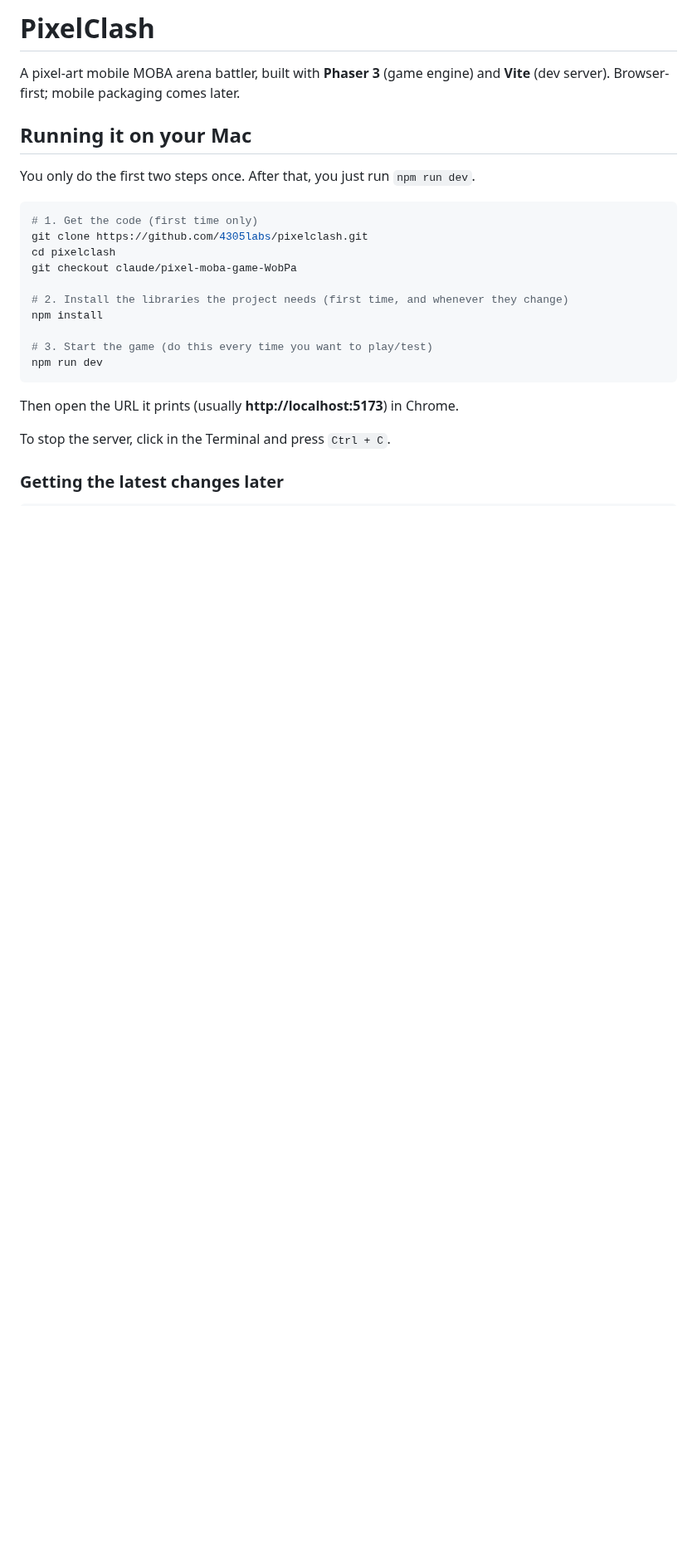
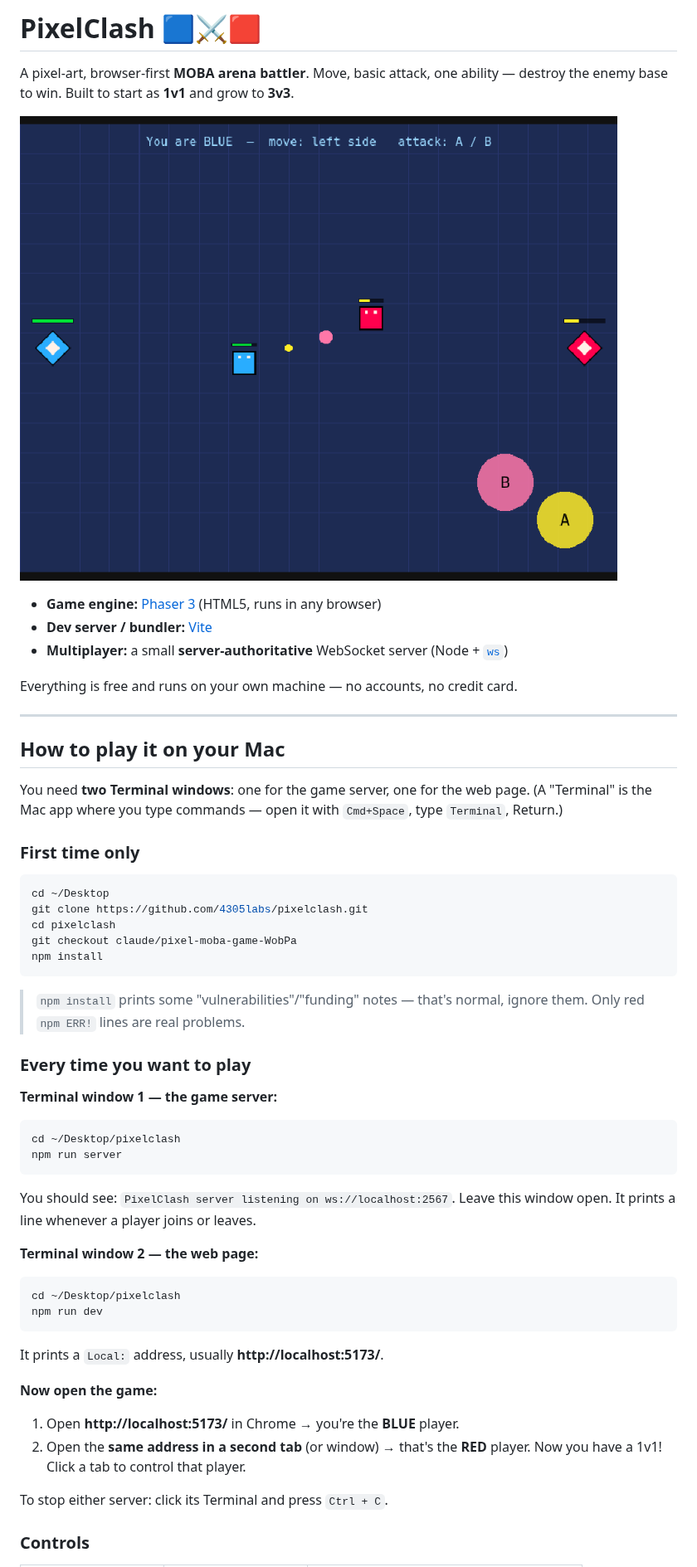
Before and after one commit to 4305Labs/pixelclash, a Markdown page: README.md, the part around one of its changes. Shown at 83% size. GitHub-like rendering; pictures changed too: docs/screenshot-match.png (added); blank space fills up the shorter version.

````diff
--- a/README.md
+++ b/README.md
@@ -1,28 +1,61 @@
-# PixelClash
+# PixelClash 🟦⚔️🟥
 
-A pixel-art mobile MOBA arena battler, built with **Phaser 3** (game engine)
-and **Vite** (dev server). Browser-first; mobile packaging comes later.
+A pixel-art, browser-first **MOBA arena battler**. Move, basic attack, one
+ability — destroy the enemy base to win. Built to start as **1v1** and grow to
+**3v3**.
 
-## Running it on your Mac
+![A live match](docs/screenshot-match.png)
 
-You only do the first two steps once. After that, you just run `npm run dev`.
+- **Game engine:** [Phaser 3](https://phaser.io) (HTML5, runs in any browser)
+- **Dev server / bundler:** [Vite](https://vitejs.dev)
+- **Multiplayer:** a small **server-authoritative** WebSocket server (Node + [`ws`](https://github.com/websockets/ws))
+
+Everything is free and runs on your own machine — no accounts, no credit card.
+
+---
+
+## How to play it on your Mac
+
+You need **two Terminal windows**: one for the game server, one for the web
+page. (A "Terminal" is the Mac app where you type commands — open it with
+`Cmd+Space`, type `Terminal`, Return.)
+
+### First time only
 
 ```bash
-# 1. Get the code (first time only)
+cd ~/Desktop
 git clone https://github.com/4305labs/pixelclash.git
 cd pixelclash
 git checkout claude/pixel-moba-game-WobPa
+npm install
+```
 
-# 2. Install the libraries the project needs (first time, and whenever they change)
-npm install
+> `npm install` prints some "vulnerabilities"/"funding" notes — that's normal,
+> ignore them. Only red `npm ERR!` lines are real problems.
 
-# 3. Start the game (do this every time you want to play/test)
+### Every time you want to play
+
+**Terminal window 1 — the game server:**
+```bash
+cd ~/Desktop/pixelclash
+npm run server
+```
+You should see: `PixelClash server listening on ws://localhost:2567`.
+Leave this window open. It prints a line whenever a player joins or leaves.
+
+**Terminal window 2 — the web page:**
+```bash
+cd ~/Desktop/pixelclash
 npm run dev
 ```
+It prints a `Local:` address, usually **http://localhost:5173/**.
 
-Then open the URL it prints (usually **http://localhost:5173**) in Chrome.
+**Now open the game:**
+1. Open **http://localhost:5173/** in Chrome → you're the **BLUE** player.
+2. Open the **same address in a second tab** (or window) → that's the **RED**
+   player. Now you have a 1v1! Click a tab to control that player.
 
-To stop the server, click in the Terminal and press `Ctrl + C`.
+To stop either server: click its Terminal and press `Ctrl + C`.
 
-### Getting the latest changes later
+### Controls
 
````
Also changed, not shown: other parts of README.md (+62 -8 lines), docs/HOW-TO-KEEP-BUILDING.md (added, +151 -0 lines), docs/screenshot-win.png (added), 1 other file.
